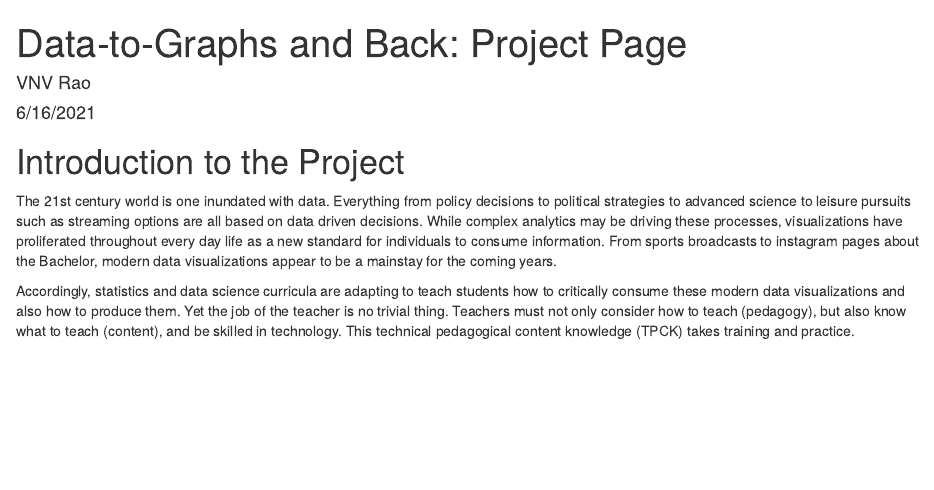
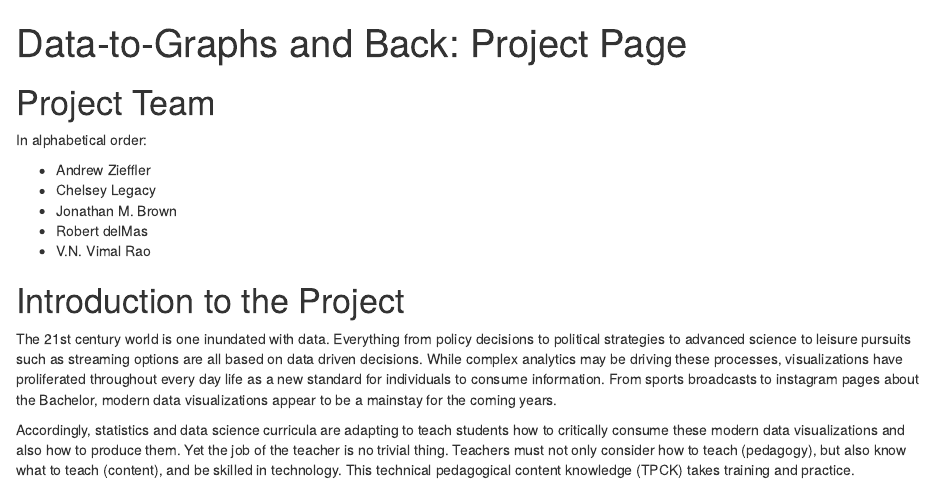
Before and after one commit to RaoVNV/Data-to-Graphs, an R Markdown document (docs/index.Rmd): the page in a window 1100 px wide, from its top. Rendered offline with R 4.5, knitr and Pandoc, with nearby package versions.

Commit message:
added team

````diff
--- a/docs/index.Rmd
+++ b/docs/index.Rmd
@@ -5,9 +4,20 @@ date: "6/16/2021"
+#date: "6/16/2021"
 output: html_document
 ---
 
 ```{r setup, include=FALSE}
 knitr::opts_chunk$set(echo = TRUE)
 ```
+
+# Project Team
+
+In alphabetical order:
+
+- Andrew Zieffler
+- Chelsey Legacy
+- Jonathan M. Brown
+- Robert delMas
+- V.N. Vimal Rao
 
 # Introduction to the Project
 
````
Also changed, not shown: docs/index.Rmd (3 more changed lines), 1 other file.
